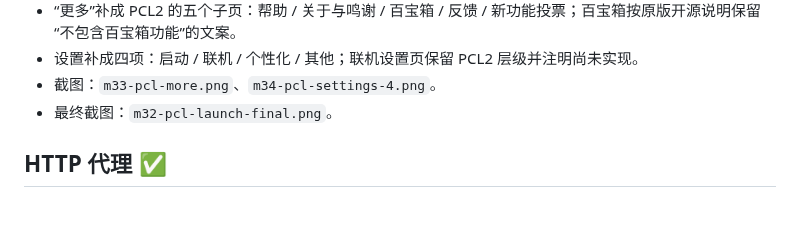
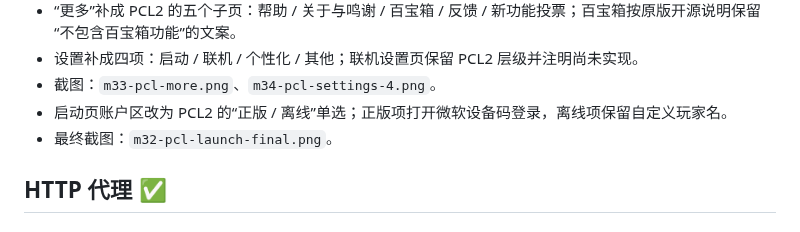
Before and after one commit to wenxiangL521/PCL-WMCL, a Markdown page: docs/PROGRESS.md, the part around the change. Rendered like a GitHub page.

```diff
--- a/docs/PROGRESS.md
+++ b/docs/PROGRESS.md
@@ -415,6 +415,7 @@ dotnet run --project src/PCL.Cli -c Release -- launch 1.21.1 --offline Steve --d
 - “更多”补成 PCL2 的五个子页：帮助 / 关于与鸣谢 / 百宝箱 / 反馈 / 新功能投票；百宝箱按原版开源说明保留“不包含百宝箱功能”的文案。
 - 设置补成四项：启动 / 联机 / 个性化 / 其他；联机设置页保留 PCL2 层级并注明尚未实现。
 - 截图：`m33-pcl-more.png`、`m34-pcl-settings-4.png`。
+- 启动页账户区改为 PCL2 的“正版 / 离线”单选；正版项打开微软设备码登录，离线项保留自定义玩家名。
 - 最终截图：`m32-pcl-launch-final.png`。
 
 ## HTTP 代理 ✅
```
Also changed, not shown: docs/screenshots/m32-pcl-launch-final.png, 2 other files.
